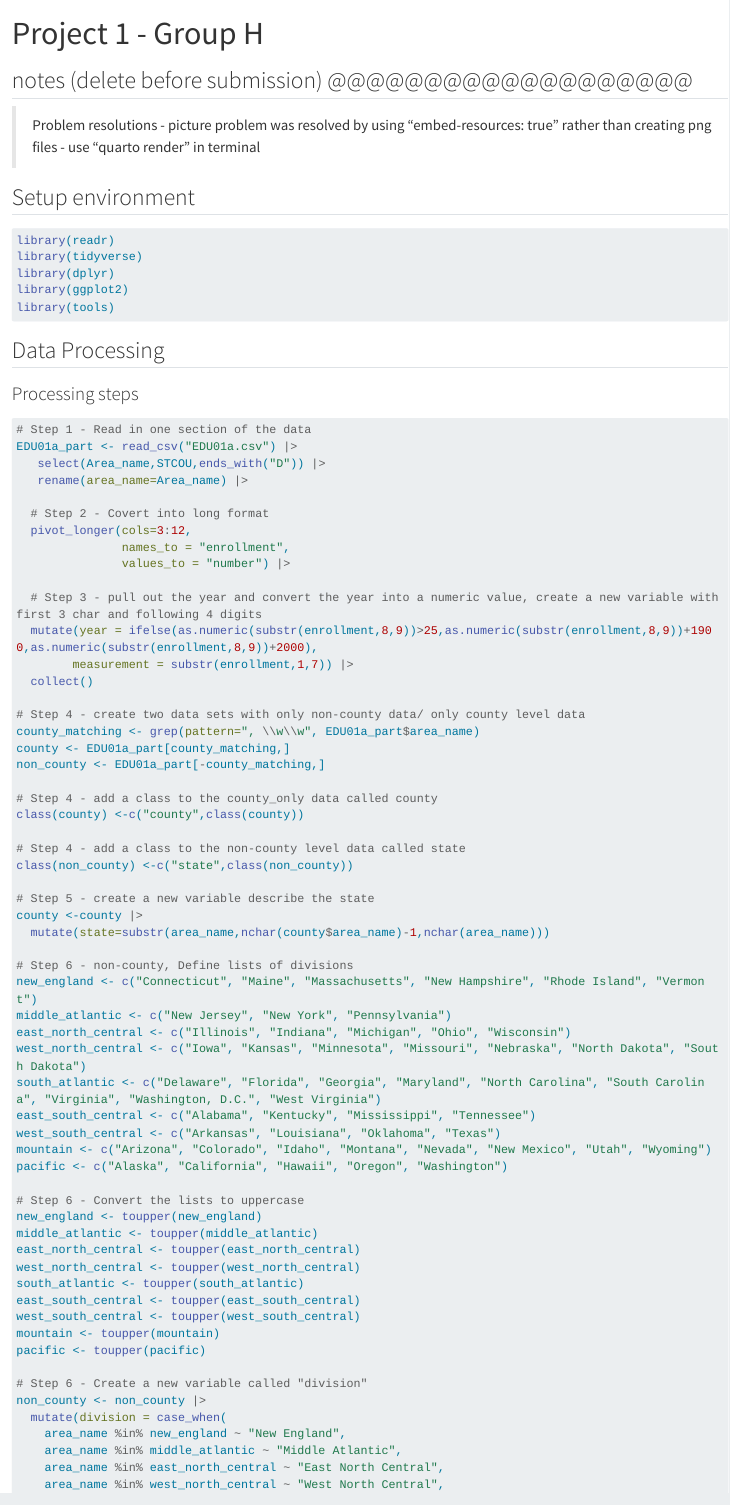
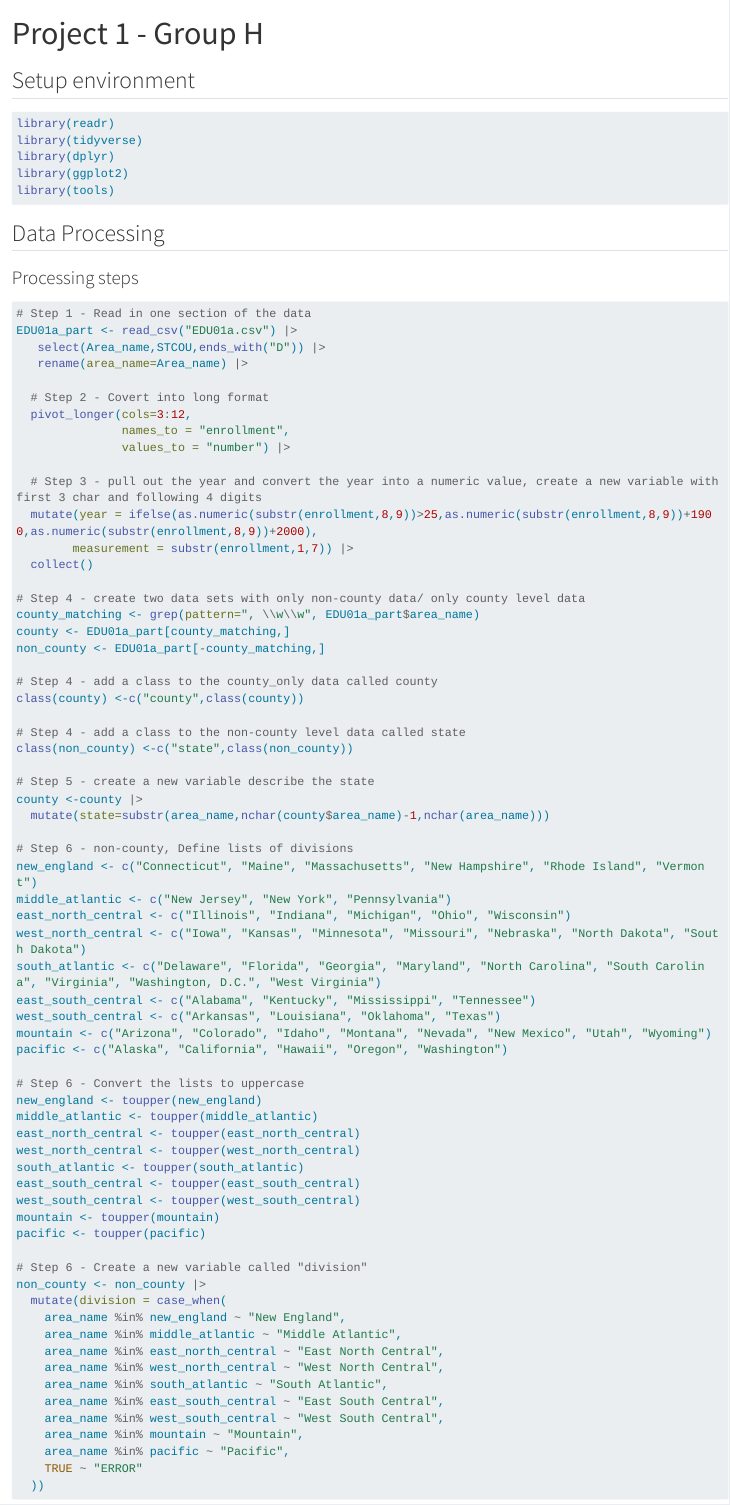
Before and after one commit to triplepine/Project-1, a Quarto document (Project_1-Group H.qmd): the page in a window 1100 px wide, from its top. Rendered offline with R 4.5, knitr and Pandoc in place of Quarto, with nearby package versions; long lines of code are wrapped.

Commit message:
Deleted the top notes in case I forget later.

```diff
--- a/Project_1-Group H.qmd
+++ b/Project_1-Group H.qmd
@@ -7,11 +7,6 @@ editor: visual
 editor_options:
   chunk_output_type: inline
 ---
-
-## notes (delete before submission) @@@@@@@@@@@@@@@@@@@
-> Problem resolutions
-> - picture problem was resolved by using "embed-resources: true" rather than creating png files
-> - use "quarto render" in terminal
 
 ## Setup environment
 
```
Also changed, not shown: docs/search.json, 1 other file.
